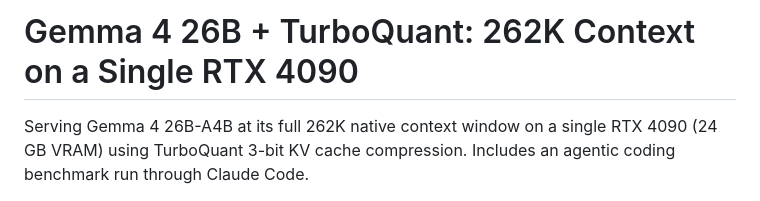
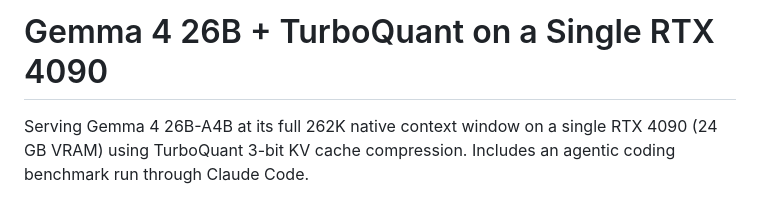
Before and after one commit to conorseabrook/gemma4-turboquant-bench, a Markdown page: README.md, the part around the change. Rendered like a GitHub page.

Commit message:
docs: shorten title

```diff
--- a/README.md
+++ b/README.md
@@ -1,4 +1,4 @@
-# Gemma 4 26B + TurboQuant: 262K Context on a Single RTX 4090
+# Gemma 4 26B + TurboQuant on a Single RTX 4090
 
 Serving Gemma 4 26B-A4B at its full 262K native context window on a single RTX 4090 (24 GB VRAM) using TurboQuant 3-bit KV cache compression. Includes an agentic coding benchmark run through Claude Code.
 
```
